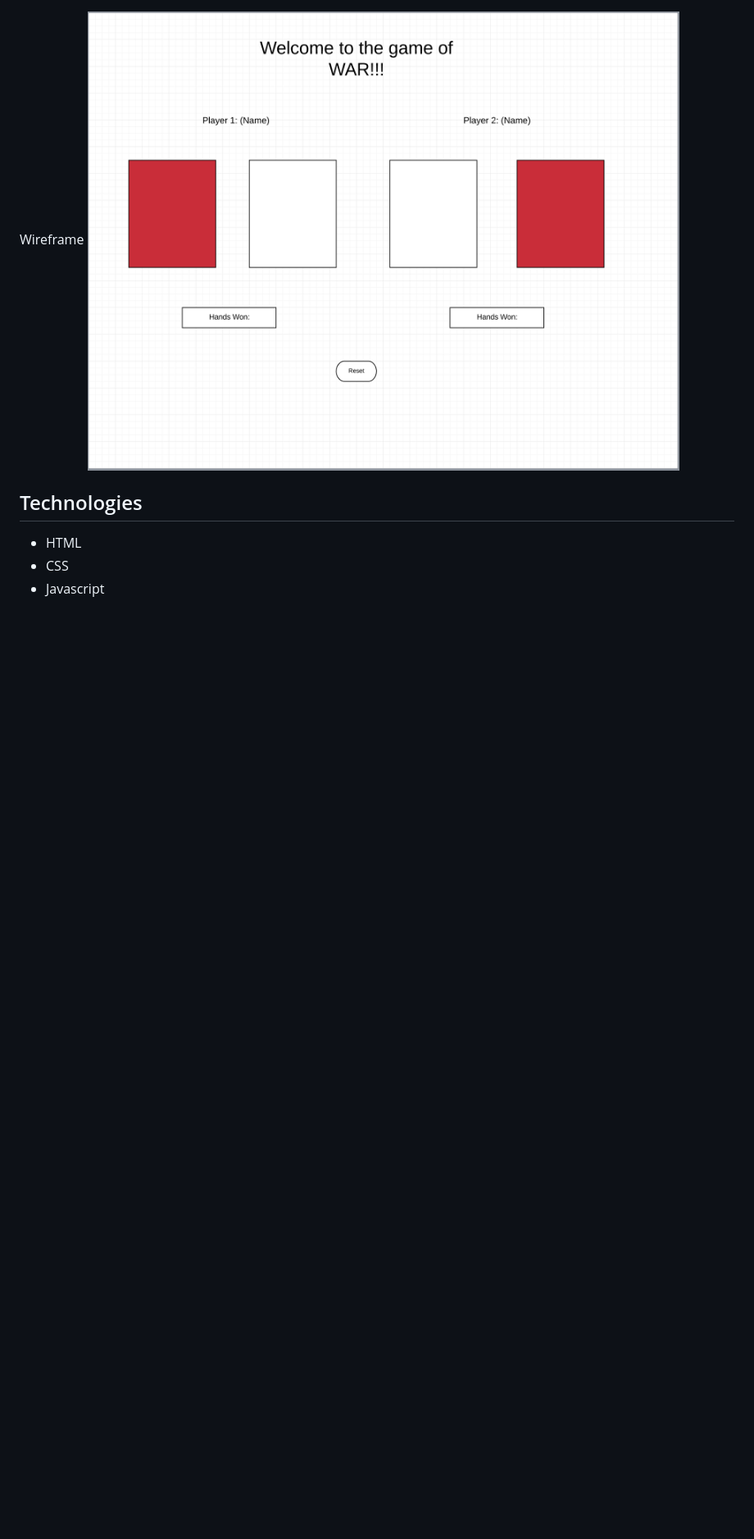
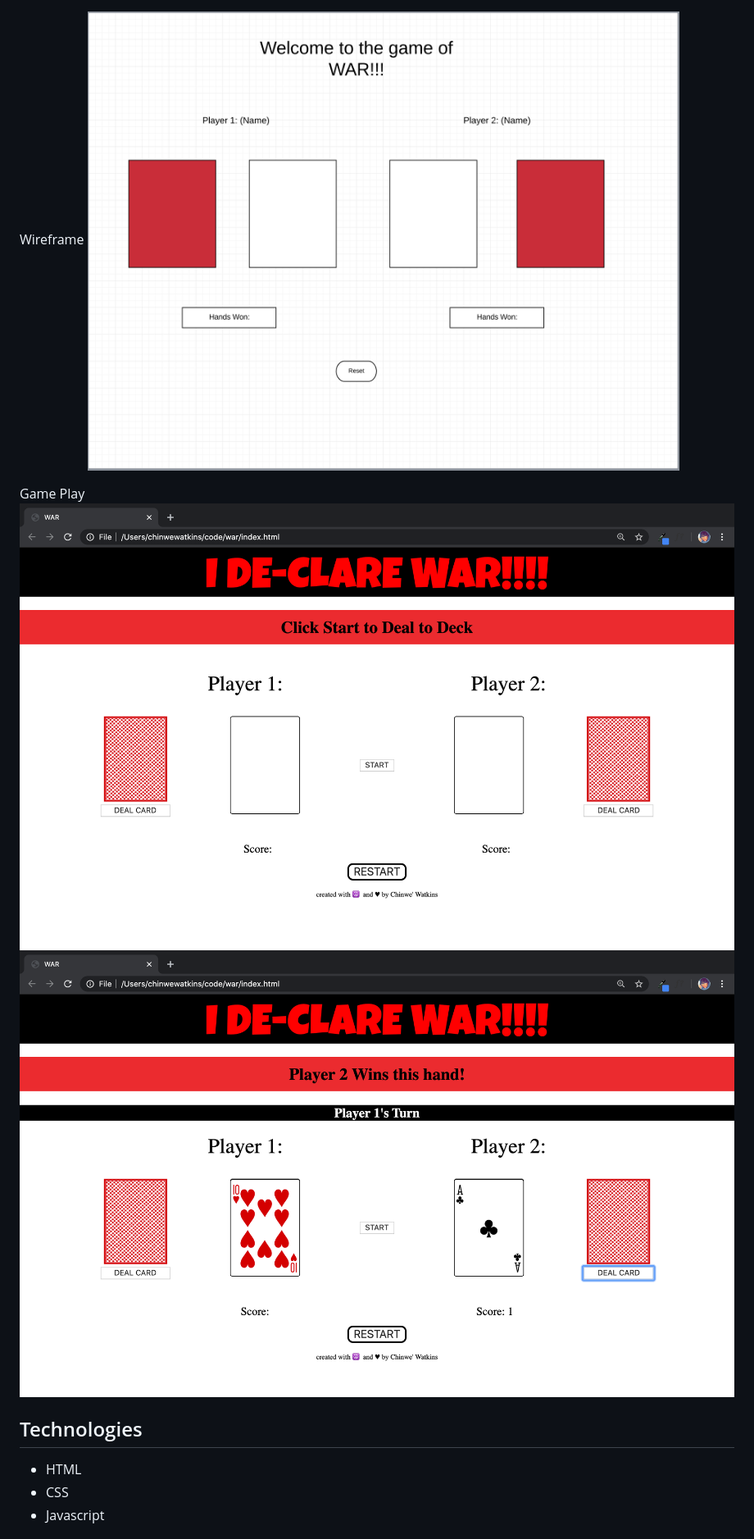
Before and after one commit to chinwe2020/war, a Markdown page: README.md, the part around one of its changes. Shown at 82% size. Rendered like a GitHub page; pictures changed too: images/gameplay.png (added), images/startgame.png (added); blank space fills up the shorter version.

```diff
--- a/README.md
+++ b/README.md
@@ -6,6 +4,10 @@ WELCOME TO 'WAR'!
 
 Wireframe
 ![war wireframe](./images/War_Wireframe.png)
+
+Game Play
+![start game](./images/startgame.png)
+![game play](./images/gameplay.png)
 
 ## Technologies
 
```
Also changed, not shown: other parts of README.md (+4 -60 lines), 5 other files.
